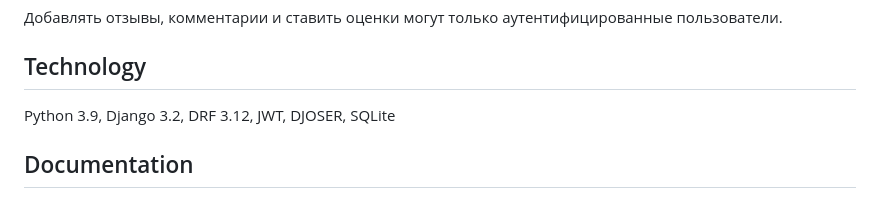
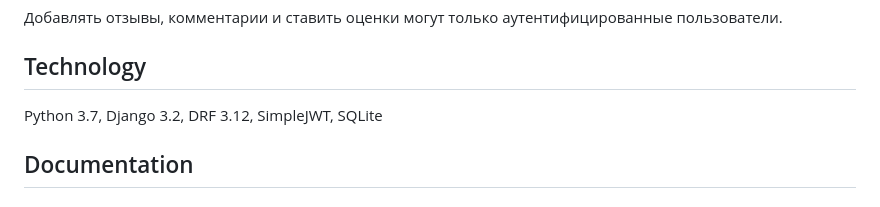
Before and after one commit to nuclear0077/api_yamdb, a Markdown page: README.md, the part around the change. GitHub-like rendering.

```diff
--- a/README.md
+++ b/README.md
@@ -16,7 +16,7 @@
 Добавлять отзывы, комментарии и ставить оценки могут только аутентифицированные пользователи.
 
 ## Technology
-Python 3.9, Django 3.2, DRF 3.12, JWT, DJOSER, SQLite
+Python 3.7, Django 3.2, DRF 3.12, SimpleJWT, SQLite
 
 ## Documentation
 
```
